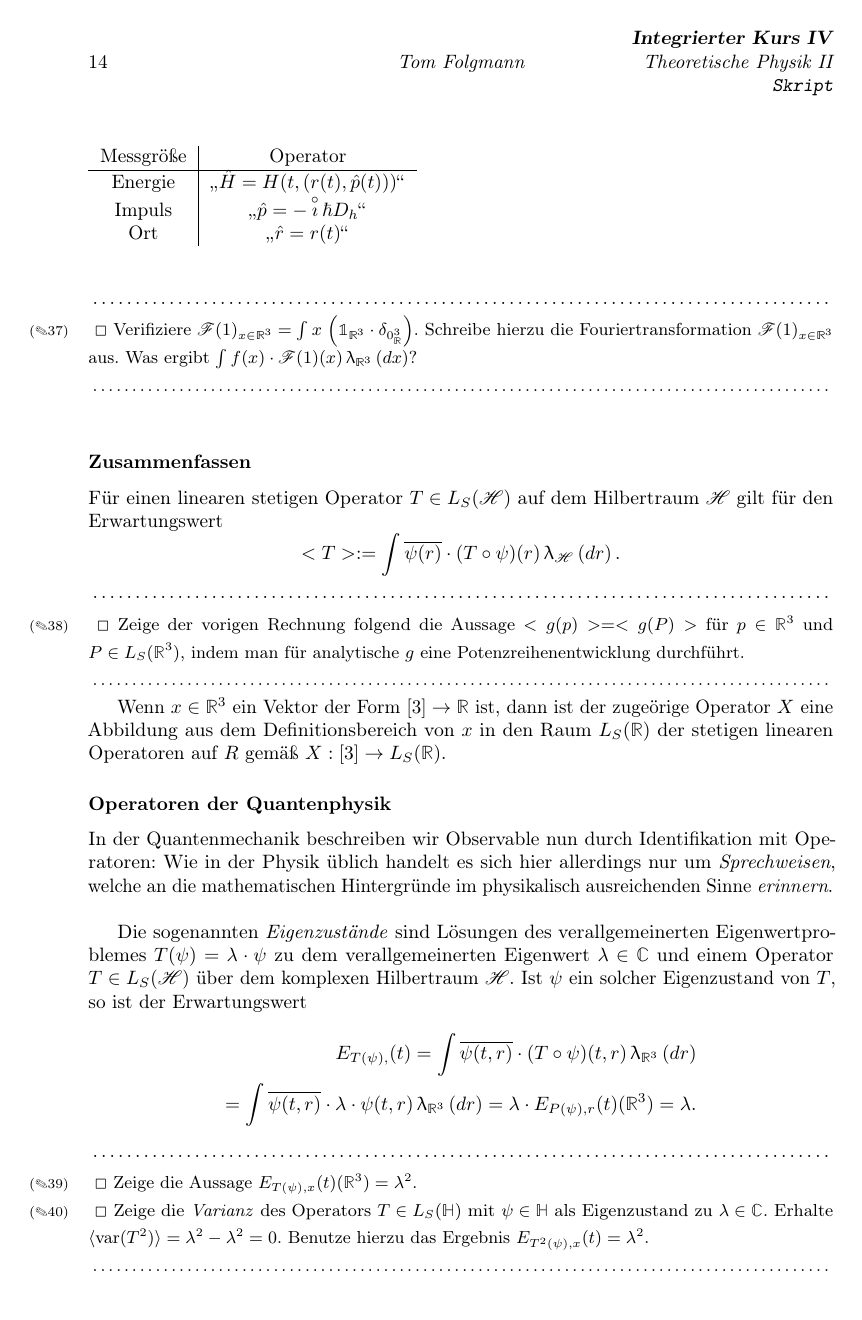
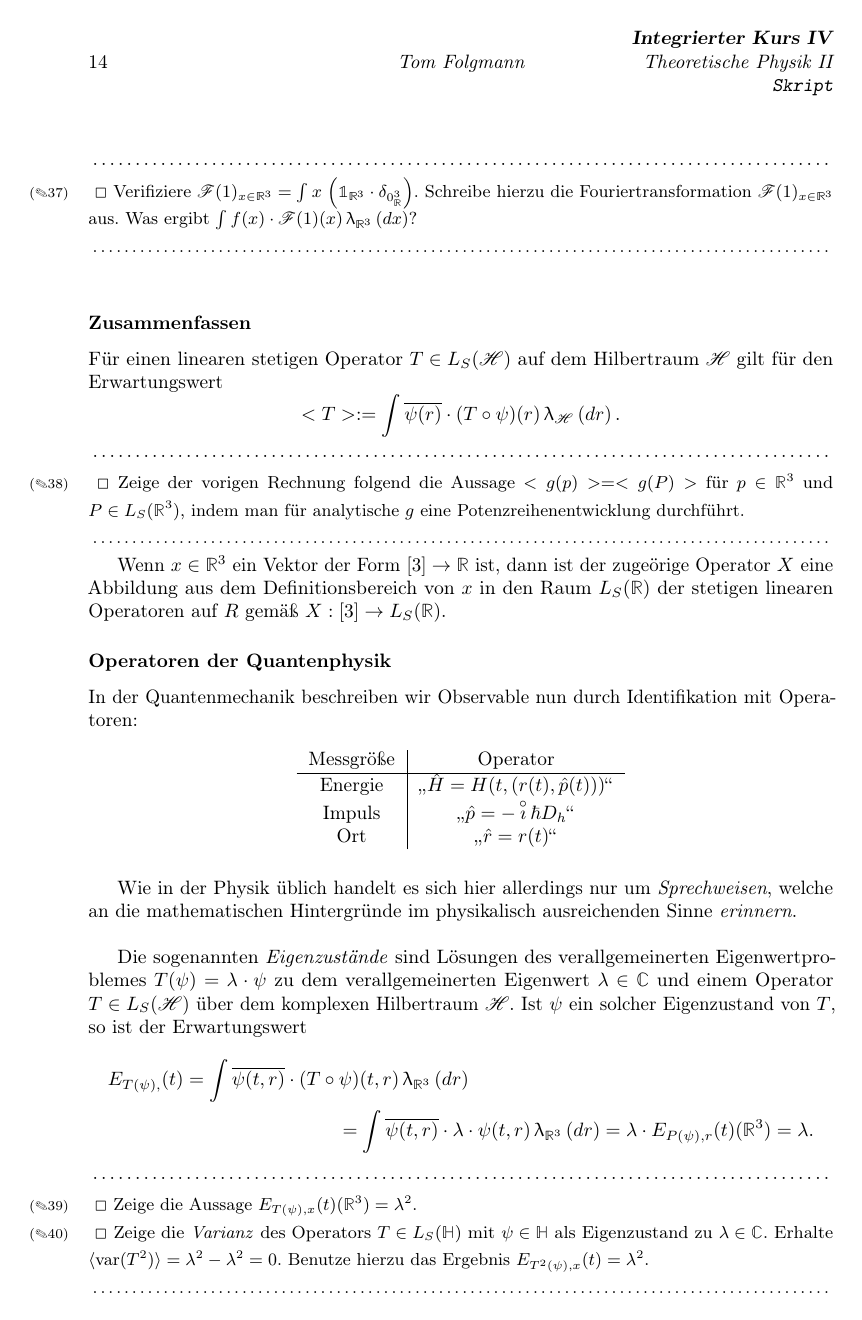
Before and after one commit to unb3rechenbar/IK4-TheSkript, a LaTeX document (main.tex, which reads Notes/lec6.tex): page 14 of 15. The pictures show the PDF file main.pdf that the author committed with the source.

Commit message:
Vorlesung 6 Bugfix

```diff
--- a/Notes/lec6.tex
+++ b/Notes/lec6.tex
@@ -35,7 +35,8 @@
 
         \subsubsection*{Operatoren der Quantenphysik}
             In der Quantenmechanik beschreiben wir Observable nun durch Identifikation mit Operatoren:
-            \begin{table}
+            \begin{table}[H]
+                \centering
                 \begin{tabular}{c|c}
                     Messgröße & Operator \\
                     \hline
@@ -47,10 +48,10 @@
             Wie in der Physik üblich handelt es sich hier allerdings nur um \emph{Sprechweisen}, welche an die mathematischen Hintergründe im physikalisch ausreichenden Sinne \emph{erinnern}. \\
 
             Die sogenannten \emph{Eigenzustände} sind Lösungen des verallgemeinerten Eigenwertproblemes $T(\psi) = \lambda\cdot\psi$ zu dem verallgemeinerten Eigenwert $\lambda\in\C$ und einem Operator $T\in L_S(\mcH)$ über dem komplexen Hilbertraum $\mcH$. Ist $\psi$ ein solcher Eigenzustand von $T$, so ist der Erwartungswert
-            \begin{align*}
+            \begin{multline*}
                 E_{T(\psi),}(t) = \lint{\overline{\psi(t,r)}\cdot (T\circ\psi)(t,r)}{r}{\R^3} \\
                 = \lint{\overline{\psi(t,r)}\cdot \lambda\cdot\psi(t,r)}{r}{\R^3} = \lambda\cdot E_{P(\psi),r}(t)(\R^3) = \lambda.
-            \end{align*}
+            \end{multline*}
 
             \begin{Aufgabe}
                 \nr{} Zeige die Aussage $E_{T(\psi),x}(t)(\R^3) = \lambda^2$.
```
Also changed, not shown: main.pdf.
